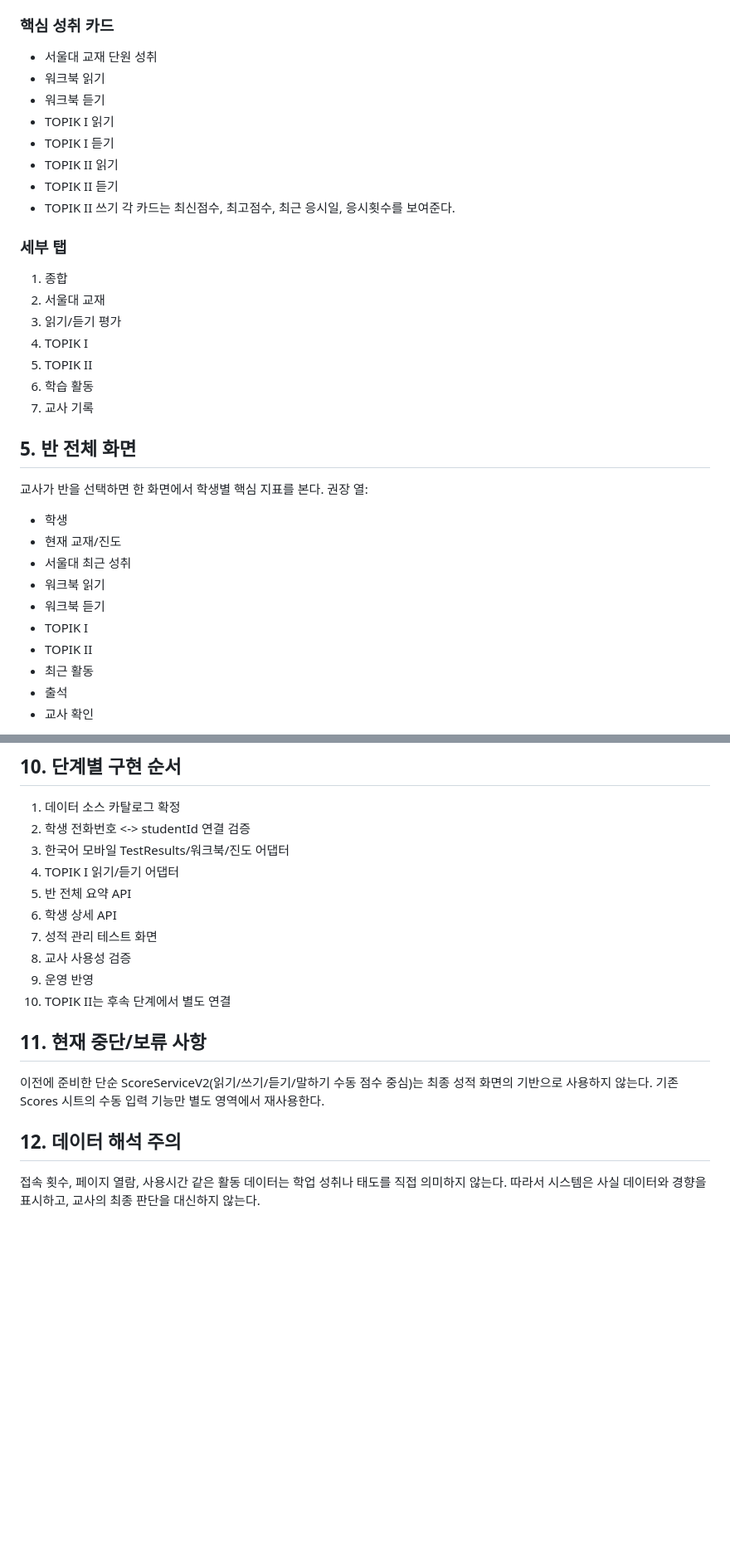
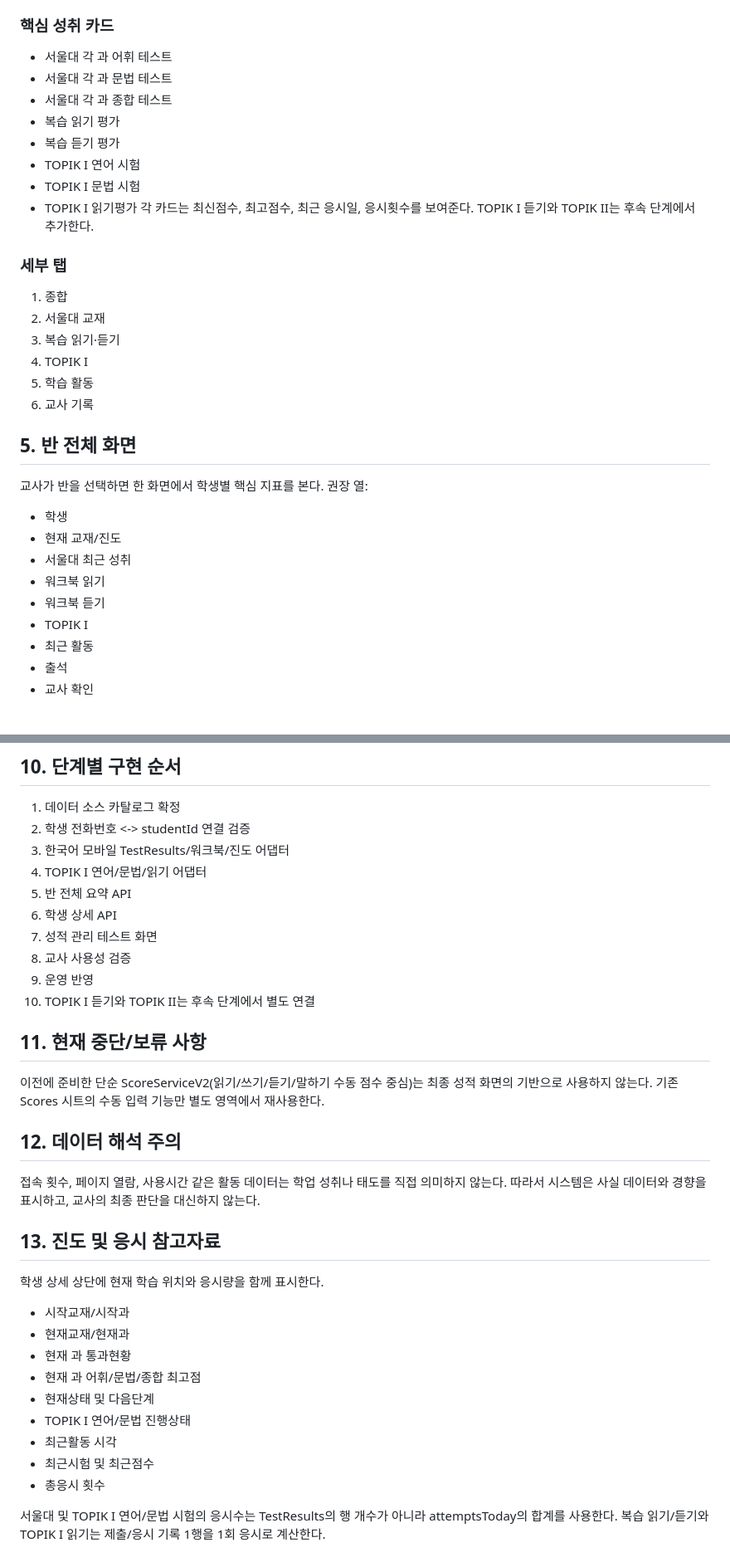
Before and after one commit to jisdcm29-sketch/student-management-v2, a Markdown page: docs/SCORE_HUB_SPEC_V1.0_20261003.md, 2 parts joined by grey strips. Shown at 83% size. Rendered like a GitHub page; blank space fills up the shorter version.

Commit message:
Align score hub scope with current apps

```diff
--- a/docs/SCORE_HUB_SPEC_V1.0_20261003.md
+++ b/docs/SCORE_HUB_SPEC_V1.0_20261003.md
@@ -87,24 +86,24 @@ source + sourceAttemptId
 - 최근 30일 학습 활동 횟수
 
 ### 핵심 성취 카드
-- 서울대 교재 단원 성취
-- 워크북 읽기
-- 워크북 듣기
-- TOPIK I 읽기
-- TOPIK I 듣기
-- TOPIK II 읽기
-- TOPIK II 듣기
-- TOPIK II 쓰기
+- 서울대 각 과 어휘 테스트
+- 서울대 각 과 문법 테스트
+- 서울대 각 과 종합 테스트
+- 복습 읽기 평가
+- 복습 듣기 평가
+- TOPIK I 연어 시험
+- TOPIK I 문법 시험
+- TOPIK I 읽기평가
 각 카드는 최신점수, 최고점수, 최근 응시일, 응시횟수를 보여준다.
+TOPIK I 듣기와 TOPIK II는 후속 단계에서 추가한다.
 
 ### 세부 탭
 1. 종합
 2. 서울대 교재
-3. 읽기/듣기 평가
+3. 복습 읽기·듣기
 4. TOPIK I
-5. TOPIK II
-6. 학습 활동
-7. 교사 기록
+5. 학습 활동
+6. 교사 기록
 
 ## 5. 반 전체 화면
 교사가 반을 선택하면 한 화면에서 학생별 핵심 지표를 본다.
@@ -115,7 +114,6 @@ source + sourceAttemptId
 - 워크북 읽기
 - 워크북 듣기
 - TOPIK I
-- TOPIK II
 - 최근 활동
 - 출석
 - 교사 확인
@@ -176,13 +174,13 @@ source + sourceAttemptId
 1. 데이터 소스 카탈로그 확정
 2. 학생 전화번호 <-> studentId 연결 검증
 3. 한국어 모바일 TestResults/워크북/진도 어댑터
-4. TOPIK I 읽기/듣기 어댑터
+4. TOPIK I 연어/문법/읽기 어댑터
 5. 반 전체 요약 API
 6. 학생 상세 API
 7. 성적 관리 테스트 화면
 8. 교사 사용성 검증
 9. 운영 반영
-10. TOPIK II는 후속 단계에서 별도 연결
+10. TOPIK I 듣기와 TOPIK II는 후속 단계에서 별도 연결
 
 ## 11. 현재 중단/보류 사항
 이전에 준비한 단순 ScoreServiceV2(읽기/쓰기/듣기/말하기 수동 점수 중심)는 최종 성적 화면의 기반으로 사용하지 않는다.
@@ -191,3 +189,19 @@ source + sourceAttemptId
 ## 12. 데이터 해석 주의
 접속 횟수, 페이지 열람, 사용시간 같은 활동 데이터는 학업 성취나 태도를 직접 의미하지 않는다.
 따라서 시스템은 사실 데이터와 경향을 표시하고, 교사의 최종 판단을 대신하지 않는다.
+
+
+## 13. 진도 및 응시 참고자료
+학생 상세 상단에 현재 학습 위치와 응시량을 함께 표시한다.
+- 시작교재/시작과
+- 현재교재/현재과
+- 현재 과 통과현황
+- 현재 과 어휘/문법/종합 최고점
+- 현재상태 및 다음단계
+- TOPIK I 연어/문법 진행상태
+- 최근활동 시각
+- 최근시험 및 최근점수
+- 총응시 횟수
+
+서울대 및 TOPIK I 연어/문법 시험의 응시수는 TestResults의 행 개수가 아니라 attemptsToday의 합계를 사용한다.
+복습 읽기/듣기와 TOPIK I 읽기는 제출/응시 기록 1행을 1회 응시로 계산한다.
```
Also changed, not shown: other parts of docs/SCORE_HUB_SPEC_V1.0_20261003.md (+3 -4 lines).
